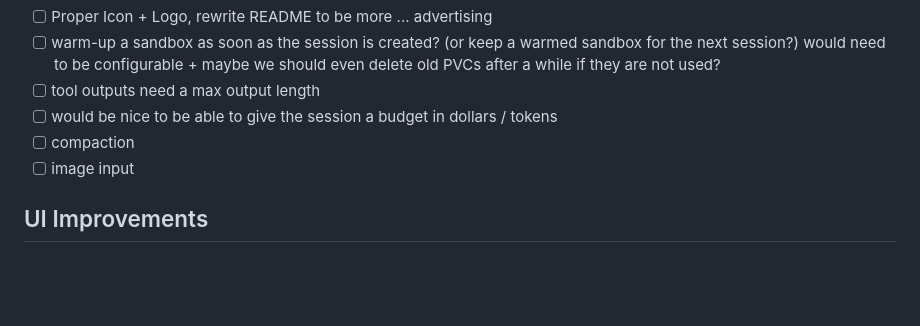
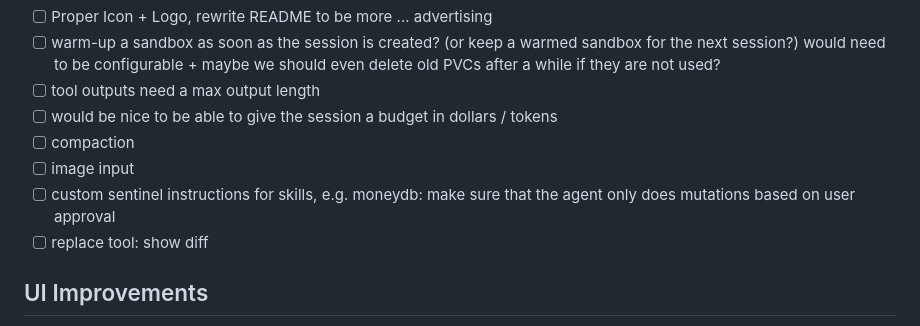
Before and after one commit to thiesgerken/carapace, a Markdown page: ROADMAP.md, the part around the change. GitHub-like rendering; blank space fills up the shorter version.

Commit message:
docs: adjust roadmap

```diff
--- a/ROADMAP.md
+++ b/ROADMAP.md
@@ -8,6 +8,8 @@
 - [ ] would be nice to be able to give the session a budget in dollars / tokens
 - [ ] compaction
 - [ ] image input
+- [ ] custom sentinel instructions for skills, e.g. moneydb: make sure that the agent only does mutations based on user approval
+- [ ] replace tool: show diff
 
 ## UI Improvements
 
```
